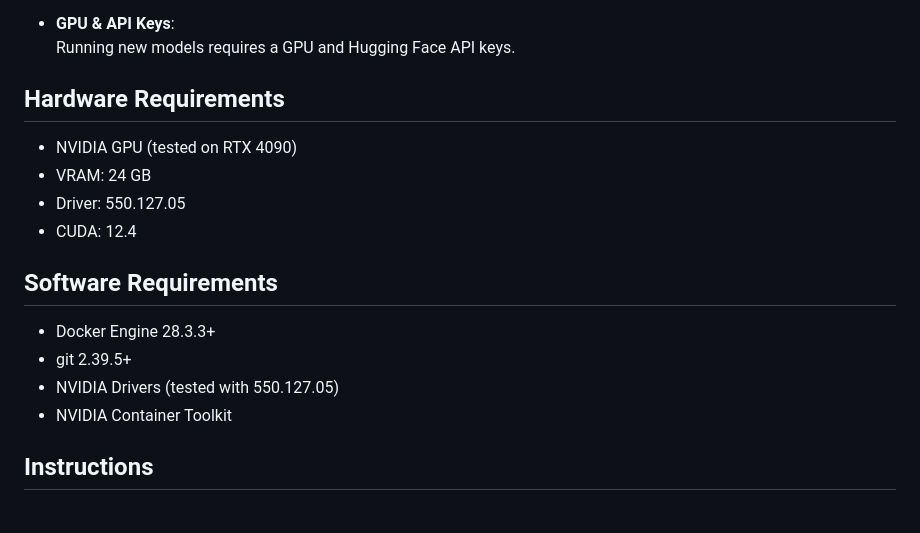
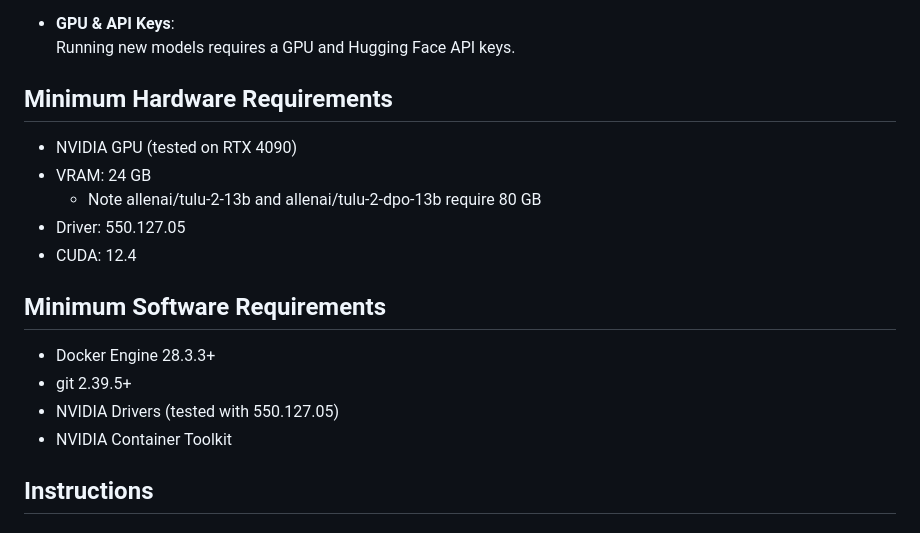
Before and after one commit to yansh/privacy-bias, a Markdown page: README.md, the part around the change. Rendered like a GitHub page.

```diff
--- a/README.md
+++ b/README.md
@@ -59,19 +59,23 @@ For summary of the results and main takaways, please visit the [website](https:/
   Running new models requires a GPU and Hugging Face API keys.
 
 
-## Hardware Requirements
+## Minimum Hardware Requirements
 
 - NVIDIA GPU (tested on RTX 4090)
 - VRAM: 24 GB
+  - Note allenai/tulu-2-13b and allenai/tulu-2-dpo-13b require 80 GB
 - Driver: 550.127.05
 - CUDA: 12.4
 
-## Software Requirements
+## Minimum Software Requirements
 
 - Docker Engine 28.3.3+
 - git 2.39.5+
 - NVIDIA Drivers (tested with 550.127.05)
 - NVIDIA Container Toolkit
+
+
+
 
 ## Instructions
 
```
